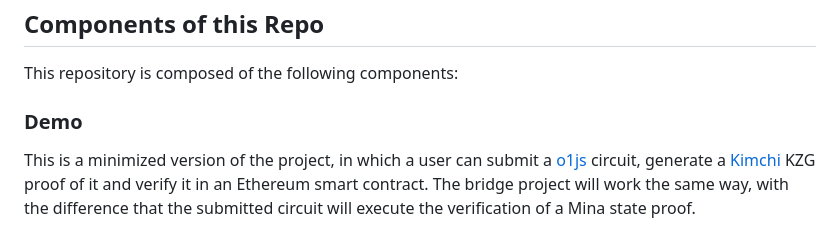
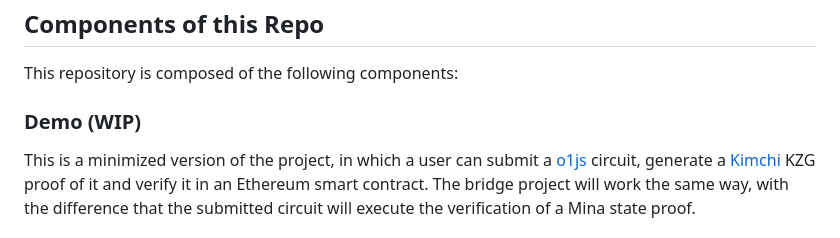
Before and after one commit to lambdaclass/mina_bridge, a Markdown page: README.md, the part around the change. Rendered like a GitHub page.

Commit message:
Add WIP to Demo section

```diff
--- a/README.md
+++ b/README.md
@@ -49,7 +49,7 @@ This is subject to change.
 
 This repository is composed of the following components:
 
-### Demo
+### Demo (WIP)
 
 This is a minimized version of the project, in which a user can submit a [o1js](https://github.com/o1-labs/o1js) circuit, generate a [Kimchi](https://github.com/o1-labs/proof-systems/tree/master/kimchi) KZG proof of it and verify it in an Ethereum smart contract. The bridge project will work the same way, with the difference that the submitted circuit will execute the verification of a Mina state proof.
 
```
